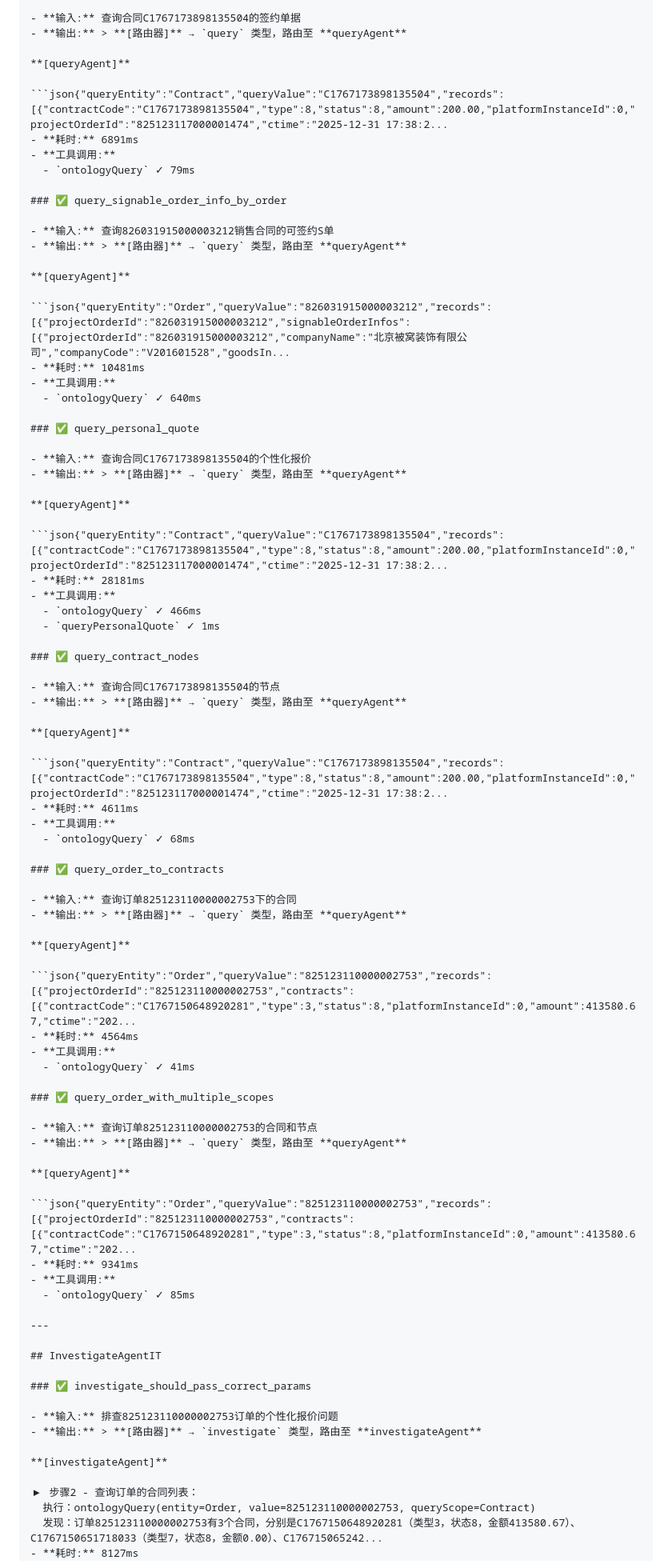
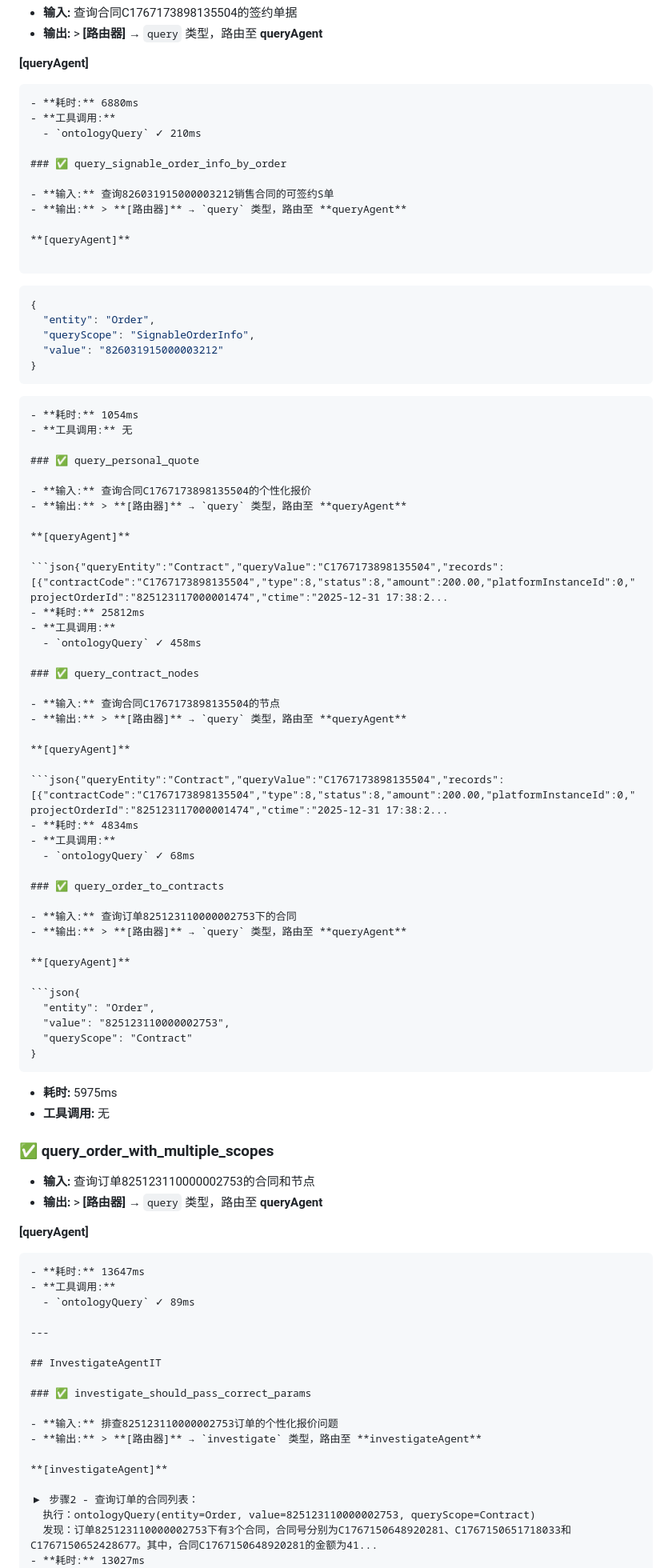
Before and after one commit to 1020325258/spring-ai-alibaba-tutorial, a Markdown page: 06-SRE-Agent/docs/test-execution-report.md, the part around one of its changes. Shown at 80% size. Drawn GitHub-style.

````diff
--- a/06-SRE-Agent/docs/test-execution-report.md
+++ b/06-SRE-Agent/docs/test-execution-report.md
@@ -111,9 +112,9 @@
 **[queryAgent]**
 
 ```json{"queryEntity":"Contract","queryValue":"C1767173898135504","records":[{"contractCode":"C1767173898135504","type":8,"status":8,"amount":200.00,"platformInstanceId":0,"projectOrderId":"825123117000001474","ctime":"2025-12-31 17:38:2...
-- **耗时:** 6891ms
+- **耗时:** 6880ms
 - **工具调用:**
-  - `ontologyQuery` ✓ 79ms
+  - `ontologyQuery` ✓ 210ms
 
 ### ✅ query_signable_order_info_by_order
 
@@ -122,10 +123,17 @@
 
 **[queryAgent]**
 
-```json{"queryEntity":"Order","queryValue":"826031915000003212","records":[{"projectOrderId":"826031915000003212","signableOrderInfos":[{"projectOrderId":"826031915000003212","companyName":"北京被窝装饰有限公司","companyCode":"V201601528","goodsIn...
-- **耗时:** 10481ms
-- **工具调用:**
-  - `ontologyQuery` ✓ 640ms
+```
+```json
+{
+  "entity": "Order",
+  "queryScope": "SignableOrderInfo",
+  "value": "826031915000003212"
+}
+```
+```
+- **耗时:** 1054ms
+- **工具调用:** 无
 
 ### ✅ query_personal_quote
 
@@ -135,10 +143,9 @@
 **[queryAgent]**
 
 ```json{"queryEntity":"Contract","queryValue":"C1767173898135504","records":[{"contractCode":"C1767173898135504","type":8,"status":8,"amount":200.00,"platformInstanceId":0,"projectOrderId":"825123117000001474","ctime":"2025-12-31 17:38:2...
-- **耗时:** 28181ms
+- **耗时:** 25812ms
 - **工具调用:**
-  - `ontologyQuery` ✓ 466ms
-  - `queryPersonalQuote` ✓ 1ms
+  - `ontologyQuery` ✓ 458ms
 
 ### ✅ query_contract_nodes
 
@@ -148,7 +155,7 @@
 **[queryAgent]**
 
 ```json{"queryEntity":"Contract","queryValue":"C1767173898135504","records":[{"contractCode":"C1767173898135504","type":8,"status":8,"amount":200.00,"platformInstanceId":0,"projectOrderId":"825123117000001474","ctime":"2025-12-31 17:38:2...
-- **耗时:** 4611ms
+- **耗时:** 4834ms
 - **工具调用:**
   - `ontologyQuery` ✓ 68ms
 
@@ -159,10 +166,14 @@
 
 **[queryAgent]**
 
-```json{"queryEntity":"Order","queryValue":"825123110000002753","records":[{"projectOrderId":"825123110000002753","contracts":[{"contractCode":"C1767150648920281","type":3,"status":8,"platformInstanceId":0,"amount":413580.67,"ctime":"202...
-- **耗时:** 4564ms
-- **工具调用:**
-  - `ontologyQuery` ✓ 41ms
+```json{
+  "entity": "Order",
+  "value": "825123110000002753",
+  "queryScope": "Contract"
+}
+```
+- **耗时:** 5975ms
+- **工具调用:** 无
 
 ### ✅ query_order_with_multiple_scopes
 
@@ -172,9 +183,9 @@
 **[queryAgent]**
 
 ```json{"queryEntity":"Order","queryValue":"825123110000002753","records":[{"projectOrderId":"825123110000002753","contracts":[{"contractCode":"C1767150648920281","type":3,"status":8,"platformInstanceId":0,"amount":413580.67,"ctime":"202...
-- **耗时:** 9341ms
+- **耗时:** 13647ms
 - **工具调用:**
-  - `ontologyQuery` ✓ 85ms
+  - `ontologyQuery` ✓ 89ms
 
 ---
 
@@ -189,6 +200,6 @@
 
 ▶ 步骤2 - 查询订单的合同列表：
   执行：ontologyQuery(entity=Order, value=825123110000002753, queryScope=Contract)
-  发现：订单825123110000002753有3个合同，分别是C1767150648920281（类型3，状态8，金额413580.67）、C1767150651718033（类型7，状态8，金额0.00）、C176715065242...
-- **耗时:** 8127ms
+  发现：订单825123110000002753下有3个合同，合同号分别为C1767150648920281、C1767150651718033和C1767150652428677。其中，合同C1767150648920281的金额为41...
+- **耗时:** 13027ms
 - **工具调用:**
````
Also changed, not shown: other parts of 06-SRE-Agent/docs/test-execution-report.md (+24 -23 lines), 1 other file.
